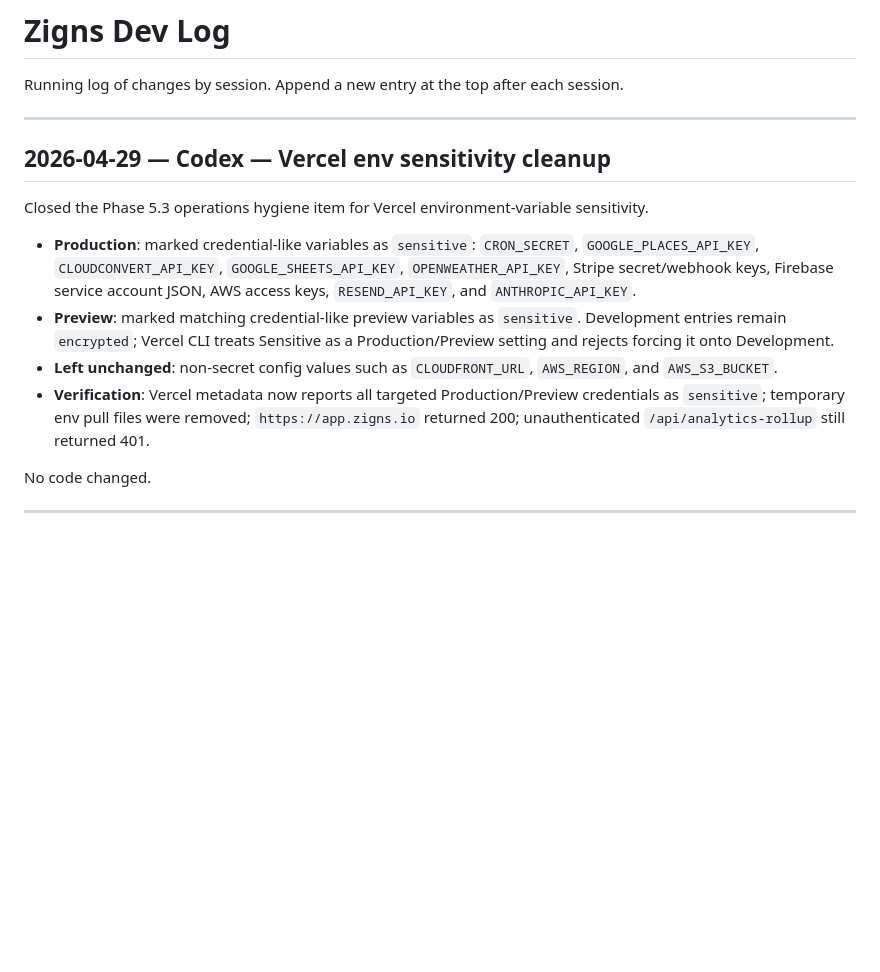
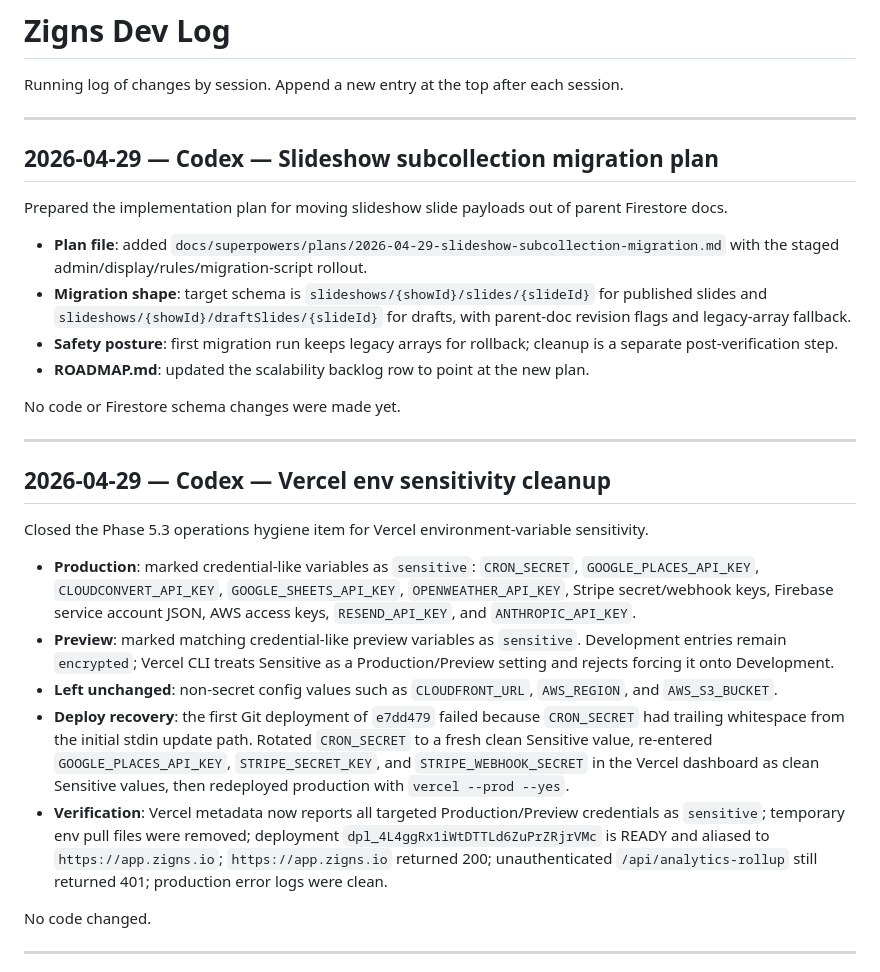
Before and after one commit to tdmonster99/digital-signage, a Markdown page: DEVLOG.md, the part around the change. GitHub-like rendering; blank space fills up the shorter version.

Commit message:
docs: plan slideshow subcollection migration

```diff
--- a/DEVLOG.md
+++ b/DEVLOG.md
@@ -1,6 +1,19 @@
 # Zigns Dev Log
 
 Running log of changes by session. Append a new entry at the top after each session.
+
+---
+
+## 2026-04-29 — Codex — Slideshow subcollection migration plan
+
+Prepared the implementation plan for moving slideshow slide payloads out of parent Firestore docs.
+
+- **Plan file**: added `docs/superpowers/plans/2026-04-29-slideshow-subcollection-migration.md` with the staged admin/display/rules/migration-script rollout.
+- **Migration shape**: target schema is `slideshows/{showId}/slides/{slideId}` for published slides and `slideshows/{showId}/draftSlides/{slideId}` for drafts, with parent-doc revision flags and legacy-array fallback.
+- **Safety posture**: first migration run keeps legacy arrays for rollback; cleanup is a separate post-verification step.
+- **ROADMAP.md**: updated the scalability backlog row to point at the new plan.
+
+No code or Firestore schema changes were made yet.
 
 ---
 
@@ -11,7 +24,8 @@ Closed the Phase 5.3 operations hygiene item for Vercel environment-variable sen
 - **Production**: marked credential-like variables as `sensitive`: `CRON_SECRET`, `GOOGLE_PLACES_API_KEY`, `CLOUDCONVERT_API_KEY`, `GOOGLE_SHEETS_API_KEY`, `OPENWEATHER_API_KEY`, Stripe secret/webhook keys, Firebase service account JSON, AWS access keys, `RESEND_API_KEY`, and `ANTHROPIC_API_KEY`.
 - **Preview**: marked matching credential-like preview variables as `sensitive`. Development entries remain `encrypted`; Vercel CLI treats Sensitive as a Production/Preview setting and rejects forcing it onto Development.
 - **Left unchanged**: non-secret config values such as `CLOUDFRONT_URL`, `AWS_REGION`, and `AWS_S3_BUCKET`.
-- **Verification**: Vercel metadata now reports all targeted Production/Preview credentials as `sensitive`; temporary env pull files were removed; `https://app.zigns.io` returned 200; unauthenticated `/api/analytics-rollup` still returned 401.
+- **Deploy recovery**: the first Git deployment of `e7dd479` failed because `CRON_SECRET` had trailing whitespace from the initial stdin update path. Rotated `CRON_SECRET` to a fresh clean Sensitive value, re-entered `GOOGLE_PLACES_API_KEY`, `STRIPE_SECRET_KEY`, and `STRIPE_WEBHOOK_SECRET` in the Vercel dashboard as clean Sensitive values, then redeployed production with `vercel --prod --yes`.
+- **Verification**: Vercel metadata now reports all targeted Production/Preview credentials as `sensitive`; temporary env pull files were removed; deployment `dpl_4L4ggRx1iWtDTTLd6ZuPrZRjrVMc` is READY and aliased to `https://app.zigns.io`; `https://app.zigns.io` returned 200; unauthenticated `/api/analytics-rollup` still returned 401; production error logs were clean.
 
 No code changed.
 
```
Also changed, not shown: ROADMAP.md (+2 -2 lines), 1 other file.
